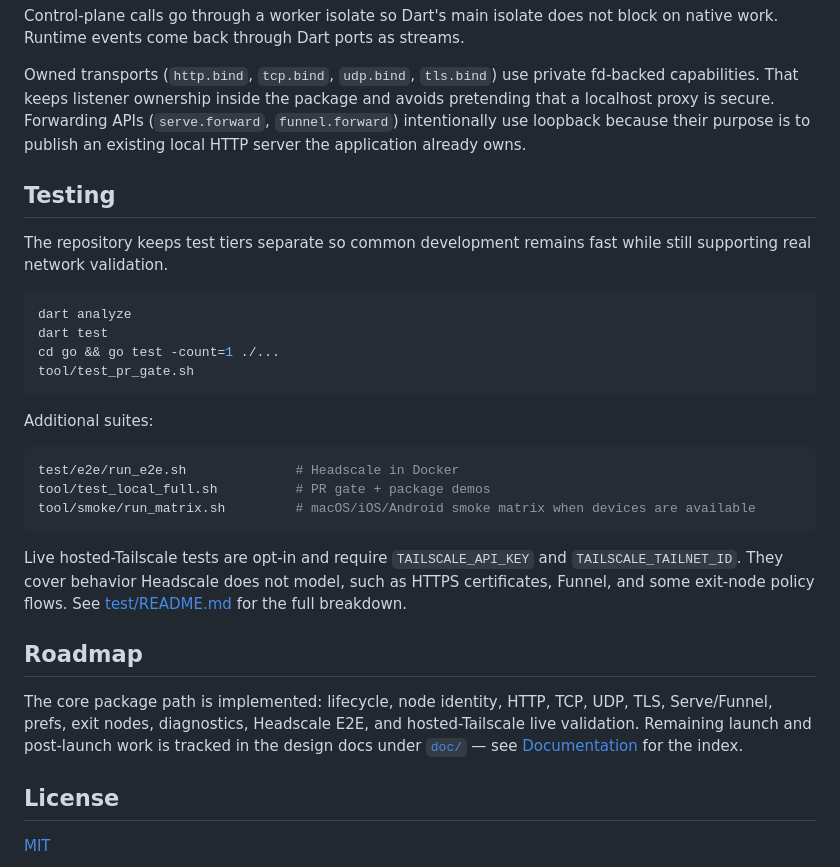
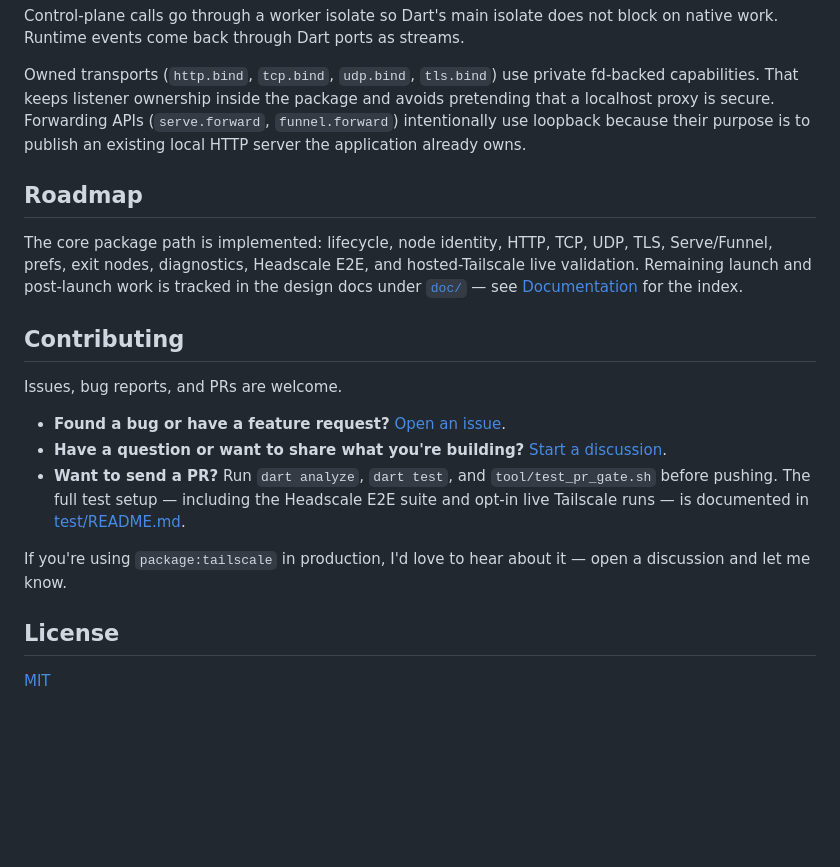
Before and after one commit to danReynolds/tailscale_dart, a Markdown page: README.md, the part around one of its changes. GitHub-like rendering; blank space fills up the shorter version.

````diff
--- a/README.md
+++ b/README.md
@@ -196,31 +212,20 @@ Control-plane calls go through a worker isolate so Dart's main isolate does not
 
 Owned transports (`http.bind`, `tcp.bind`, `udp.bind`, `tls.bind`) use private fd-backed capabilities. That keeps listener ownership inside the package and avoids pretending that a localhost proxy is secure. Forwarding APIs (`serve.forward`, `funnel.forward`) intentionally use loopback because their purpose is to publish an existing local HTTP server the application already owns.
 
-## Testing
-
-The repository keeps test tiers separate so common development remains fast while still supporting real network validation.
-
-```bash
-dart analyze
-dart test
-cd go && go test -count=1 ./...
-tool/test_pr_gate.sh
-```
-
-Additional suites:
-
-```bash
-test/e2e/run_e2e.sh              # Headscale in Docker
-tool/test_local_full.sh          # PR gate + package demos
-tool/smoke/run_matrix.sh         # macOS/iOS/Android smoke matrix when devices are available
-```
-
-Live hosted-Tailscale tests are opt-in and require `TAILSCALE_API_KEY` and `TAILSCALE_TAILNET_ID`. They cover behavior Headscale does not model, such as HTTPS certificates, Funnel, and some exit-node policy flows. See [test/README.md](test/README.md) for the full breakdown.
-
 ## Roadmap
 
 The core package path is implemented: lifecycle, node identity, HTTP, TCP, UDP, TLS, Serve/Funnel, prefs, exit nodes, diagnostics, Headscale E2E, and hosted-Tailscale live validation. Remaining launch and post-launch work is tracked in the design docs under [`doc/`](doc/) — see [Documentation](#documentation) for the index.
 
+## Contributing
+
+Issues, bug reports, and PRs are welcome.
+
+- **Found a bug or have a feature request?** [Open an issue](https://github.com/danReynolds/tailscale_dart/issues).
+- **Have a question or want to share what you're building?** [Start a discussion](https://github.com/danReynolds/tailscale_dart/discussions).
+- **Want to send a PR?** Run `dart analyze`, `dart test`, and `tool/test_pr_gate.sh` before pushing. The full test setup — including the Headscale E2E suite and opt-in live Tailscale runs — is documented in [test/README.md](test/README.md).
+
+If you're using `package:tailscale` in production, I'd love to hear about it — open a discussion and let me know.
+
 ## License
 
 [MIT](https://github.com/danReynolds/tailscale_dart/blob/main/LICENSE)
````
Also changed, not shown: other parts of README.md (+25 -9 lines).
